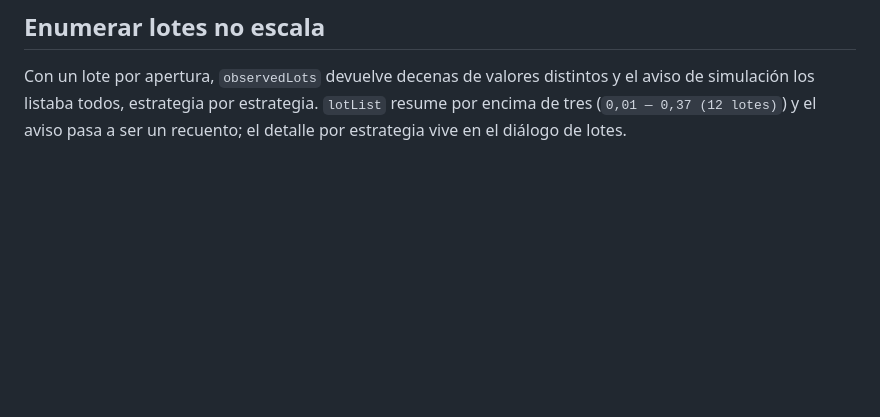
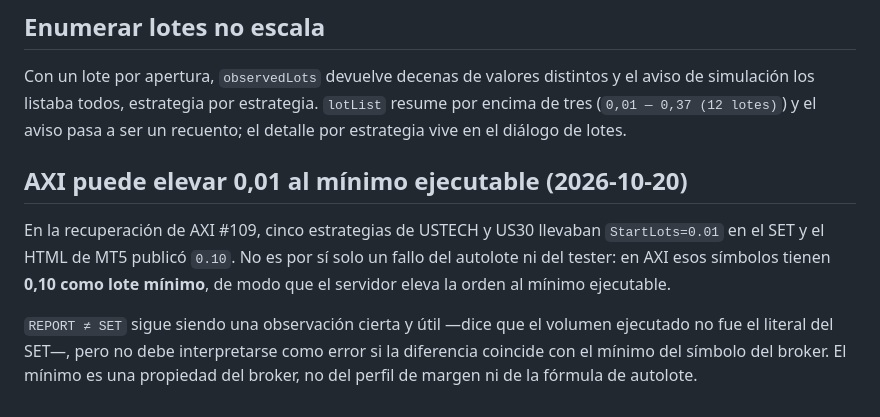
Before and after one commit to adrian38/MT5_Autotester_agent_manager, a Markdown page: ai_context/live_audit_autolot.md, the part around the change. Rendered like a GitHub page; blank space fills up the shorter version.

Commit message:
Documenta el lote mínimo de AXI en auditoría

```diff
--- a/ai_context/live_audit_autolot.md
+++ b/ai_context/live_audit_autolot.md
@@ -322,3 +322,15 @@ Con un lote por apertura, `observedLots` devuelve decenas de valores distintos y
 el aviso de simulación los listaba todos, estrategia por estrategia. `lotList`
 resume por encima de tres (`0,01 — 0,37 (12 lotes)`) y el aviso pasa a ser un
 recuento; el detalle por estrategia vive en el diálogo de lotes.
+
+## AXI puede elevar 0,01 al mínimo ejecutable (2026-10-20)
+
+En la recuperación de AXI #109, cinco estrategias de USTECH y US30 llevaban
+`StartLots=0.01` en el SET y el HTML de MT5 publicó `0.10`. No es por sí solo un
+fallo del autolote ni del tester: en AXI esos símbolos tienen **0,10 como lote
+mínimo**, de modo que el servidor eleva la orden al mínimo ejecutable.
+
+`REPORT ≠ SET` sigue siendo una observación cierta y útil —dice que el volumen
+ejecutado no fue el literal del SET—, pero no debe interpretarse como error si
+la diferencia coincide con el mínimo del símbolo del broker. El mínimo es una
+propiedad del broker, no del perfil de margen ni de la fórmula de autolote.
```
